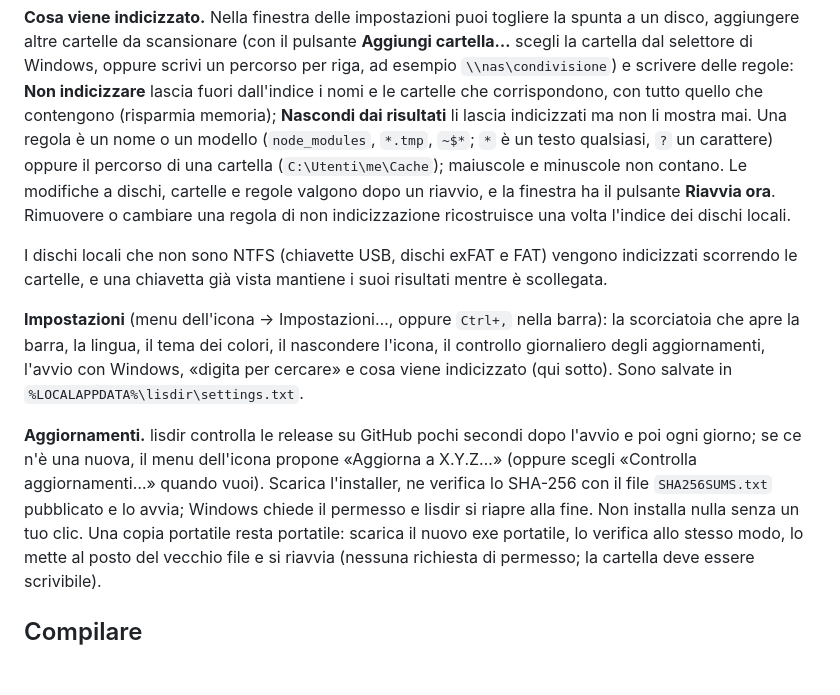
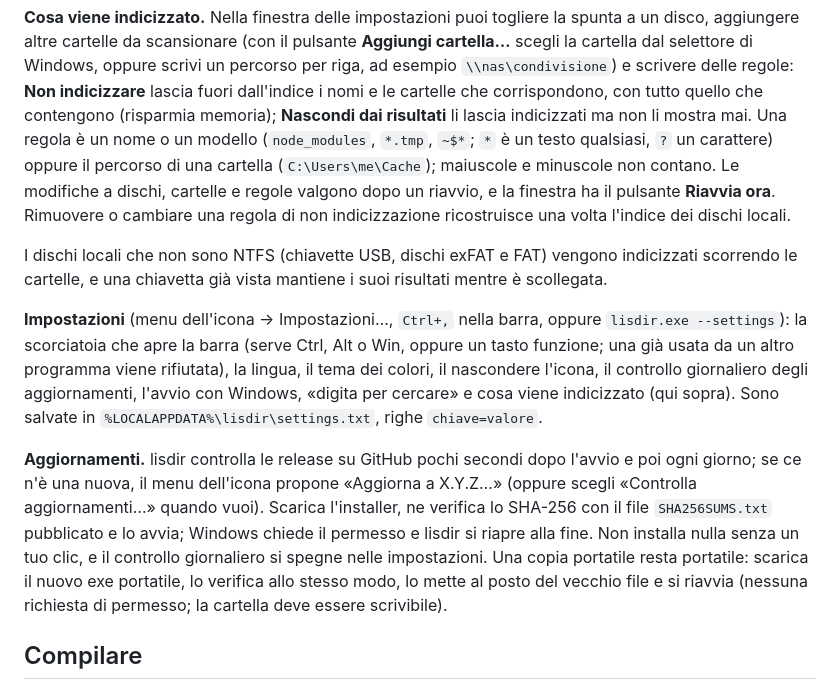
Before and after one commit to enricoottavoita/lisdir, a Markdown page: README.it.md, the part around one of its changes. Rendered like a GitHub page; blank space fills up the shorter version.

```diff
--- a/README.it.md
+++ b/README.it.md
@@ -98,20 +104,23 @@ scrivi un percorso per riga, ad esempio `\\nas\condivisione`) e scrivere delle r
 **Non indicizzare** lascia fuori dall'indice i nomi e le cartelle che corrispondono, con tutto quello che contengono
 (risparmia memoria); **Nascondi dai risultati** li lascia indicizzati ma non li mostra mai. Una regola è un nome o un
 modello (`node_modules`, `*.tmp`, `~$*`; `*` è un testo qualsiasi, `?` un carattere) oppure il percorso di una cartella
-(`C:\Utenti\me\Cache`); maiuscole e minuscole non contano. Le modifiche a dischi, cartelle e regole valgono dopo un
+(`C:\Users\me\Cache`); maiuscole e minuscole non contano. Le modifiche a dischi, cartelle e regole valgono dopo un
 riavvio, e la finestra ha il pulsante **Riavvia ora**. Rimuovere o cambiare una regola di non indicizzazione ricostruisce
 una volta l'indice dei dischi locali.
 
 I dischi locali che non sono NTFS (chiavette USB, dischi exFAT e FAT) vengono indicizzati scorrendo le cartelle, e una
 chiavetta già vista mantiene i suoi risultati mentre è scollegata.
 
-**Impostazioni** (menu dell'icona → Impostazioni…, oppure `Ctrl+,` nella barra): la scorciatoia che apre la barra, la lingua, il tema dei colori, il nascondere l'icona, il controllo giornaliero degli aggiornamenti, l'avvio con Windows, «digita
-per cercare» e cosa viene indicizzato (qui sotto). Sono salvate in `%LOCALAPPDATA%\lisdir\settings.txt`.
+**Impostazioni** (menu dell'icona → Impostazioni…, `Ctrl+,` nella barra, oppure `lisdir.exe --settings`): la
+scorciatoia che apre la barra (serve Ctrl, Alt o Win, oppure un tasto funzione; una già usata da un altro programma
+viene rifiutata), la lingua, il tema dei colori, il nascondere l'icona, il controllo giornaliero degli aggiornamenti,
+l'avvio con Windows, «digita per cercare» e cosa viene indicizzato (qui sopra). Sono salvate in
+`%LOCALAPPDATA%\lisdir\settings.txt`, righe `chiave=valore`.
 
 **Aggiornamenti.** lisdir controlla le release su GitHub pochi secondi dopo l'avvio e poi ogni giorno; se ce n'è una
 nuova, il menu dell'icona propone «Aggiorna a X.Y.Z…» (oppure scegli «Controlla aggiornamenti…» quando vuoi). Scarica
 l'installer, ne verifica lo SHA-256 con il file `SHA256SUMS.txt` pubblicato e lo avvia; Windows chiede il permesso e
-lisdir si riapre alla fine. Non installa nulla senza un tuo clic. Una copia portatile resta portatile: scarica il
+lisdir si riapre alla fine. Non installa nulla senza un tuo clic, e il controllo giornaliero si spegne nelle impostazioni. Una copia portatile resta portatile: scarica il
 nuovo exe portatile, lo verifica allo stesso modo, lo mette al posto del vecchio file e si riavvia (nessuna richiesta
 di permesso; la cartella deve essere scrivibile).
 
```
Also changed, not shown: other parts of README.it.md (+16 -10 lines), README.md (+19 -9 lines), TODO.md (+7 -9 lines).
